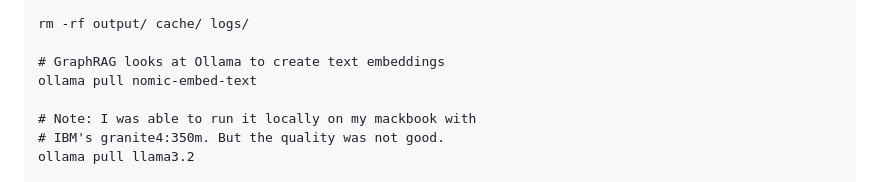
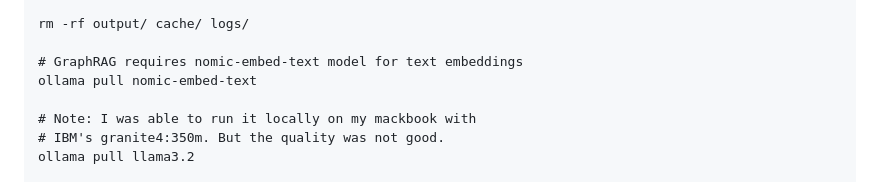
Before and after one commit to Vinooj/knowledgeGraph, a Markdown page: README_OLLAMA.md, the part around the change. Rendered like a GitHub page.

```diff
--- a/README_OLLAMA.md
+++ b/README_OLLAMA.md
@@ -45,7 +45,7 @@ models:
 
 rm -rf output/ cache/ logs/
 
-# GraphRAG looks at Ollama to create text embeddings
+# GraphRAG requires nomic-embed-text model for text embeddings
 ollama pull nomic-embed-text
 
 # Note: I was able to run it locally on my mackbook with
```
